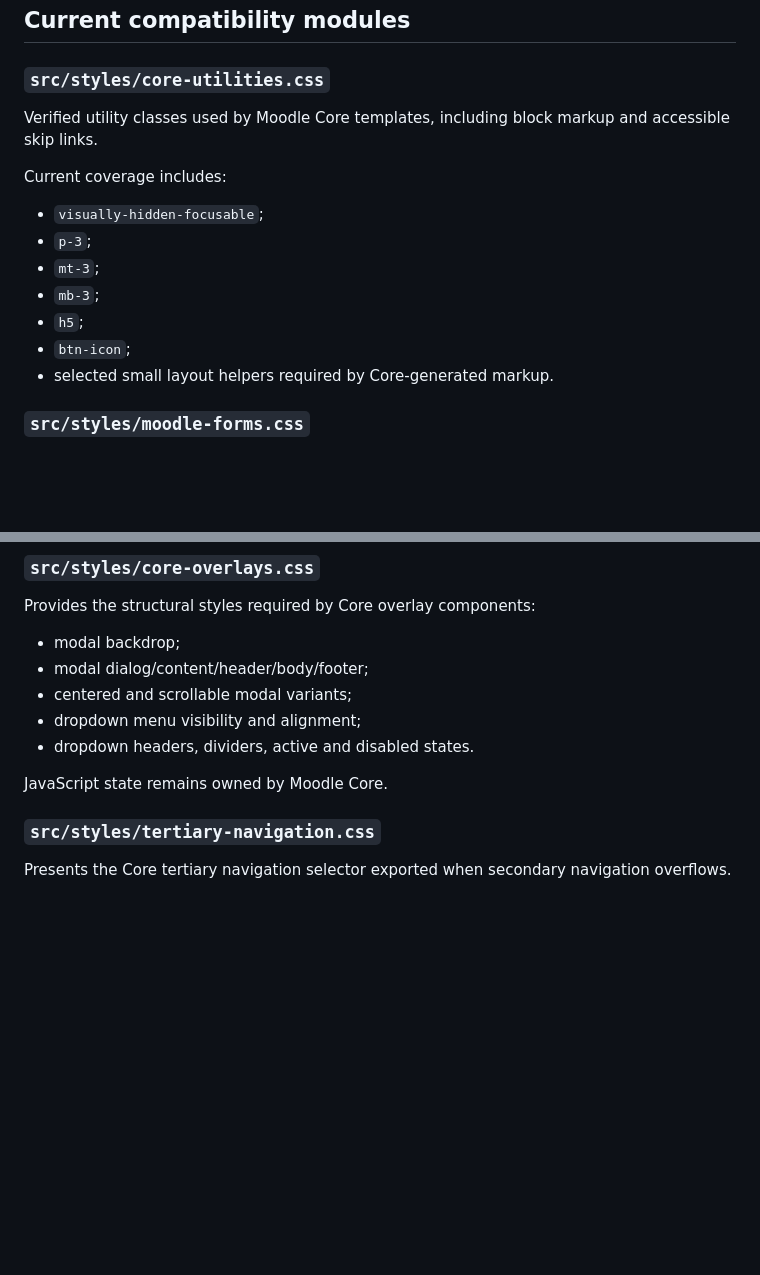
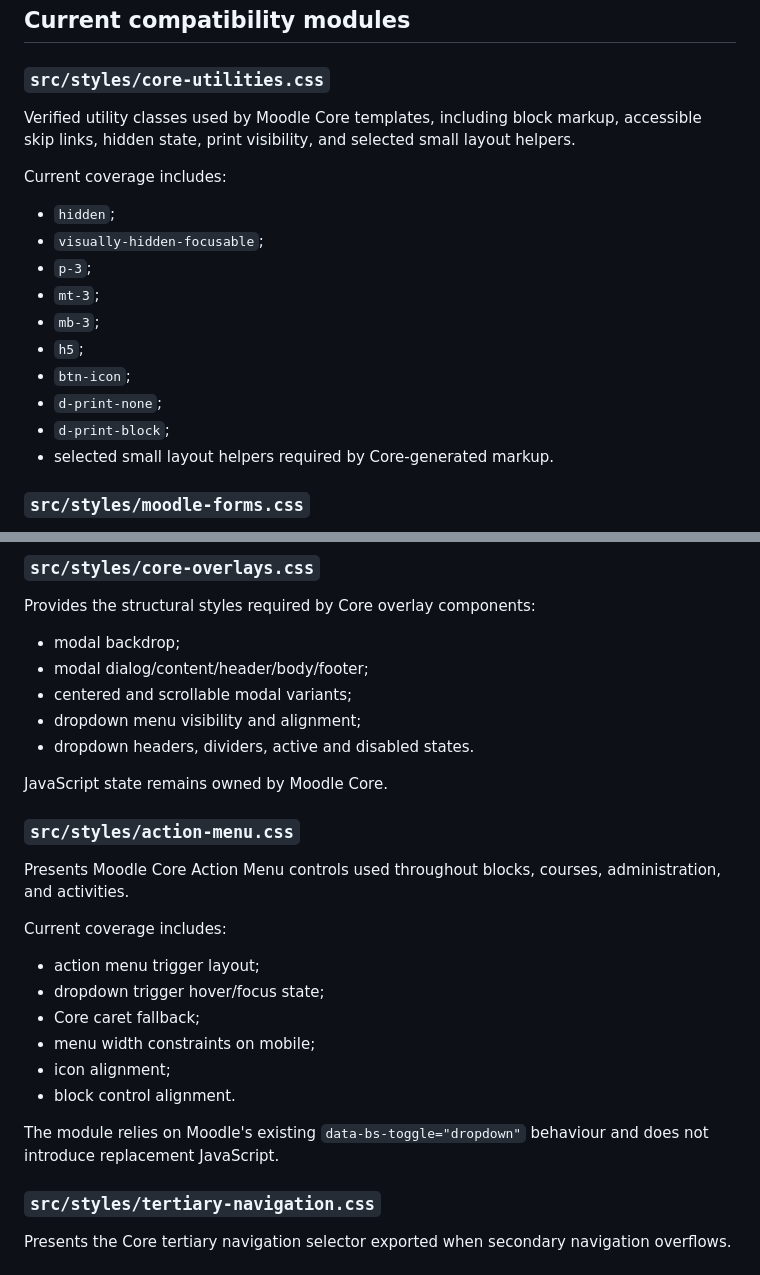
Before and after one commit to JoseMorenoSalgado/Edvorya-Theme, a Markdown page: docs/CORE_COMPATIBILITY.md, 2 parts joined by grey strips. Rendered like a GitHub page; blank space fills up the shorter version.

Commit message:
docs: document Moodle action menu compatibility

```diff
--- a/docs/CORE_COMPATIBILITY.md
+++ b/docs/CORE_COMPATIBILITY.md
@@ -10,16 +10,19 @@ Edvorya therefore maintains a selective compatibility surface based on observed
 
 ### `src/styles/core-utilities.css`
 
-Verified utility classes used by Moodle Core templates, including block markup and accessible skip links.
+Verified utility classes used by Moodle Core templates, including block markup, accessible skip links, hidden state, print visibility, and selected small layout helpers.
 
 Current coverage includes:
 
+- `hidden`;
 - `visually-hidden-focusable`;
 - `p-3`;
 - `mt-3`;
 - `mb-3`;
 - `h5`;
 - `btn-icon`;
+- `d-print-none`;
+- `d-print-block`;
 - selected small layout helpers required by Core-generated markup.
 
 ### `src/styles/moodle-forms.css`
@@ -64,6 +67,21 @@ Provides the structural styles required by Core overlay components:
 - dropdown headers, dividers, active and disabled states.
 
 JavaScript state remains owned by Moodle Core.
+
+### `src/styles/action-menu.css`
+
+Presents Moodle Core Action Menu controls used throughout blocks, courses, administration, and activities.
+
+Current coverage includes:
+
+- action menu trigger layout;
+- dropdown trigger hover/focus state;
+- Core caret fallback;
+- menu width constraints on mobile;
+- icon alignment;
+- block control alignment.
+
+The module relies on Moodle's existing `data-bs-toggle="dropdown"` behaviour and does not introduce replacement JavaScript.
 
 ### `src/styles/tertiary-navigation.css`
 
```
